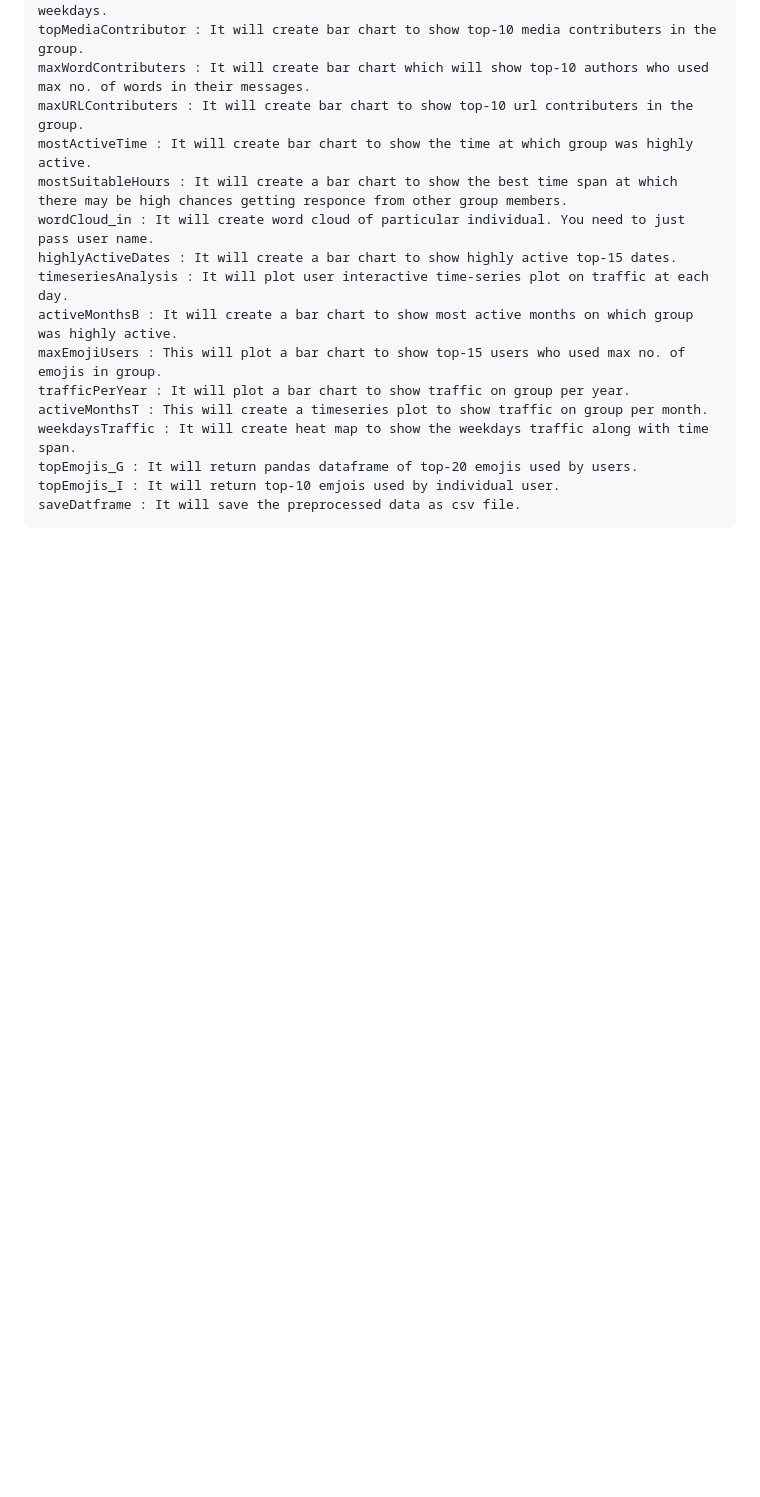
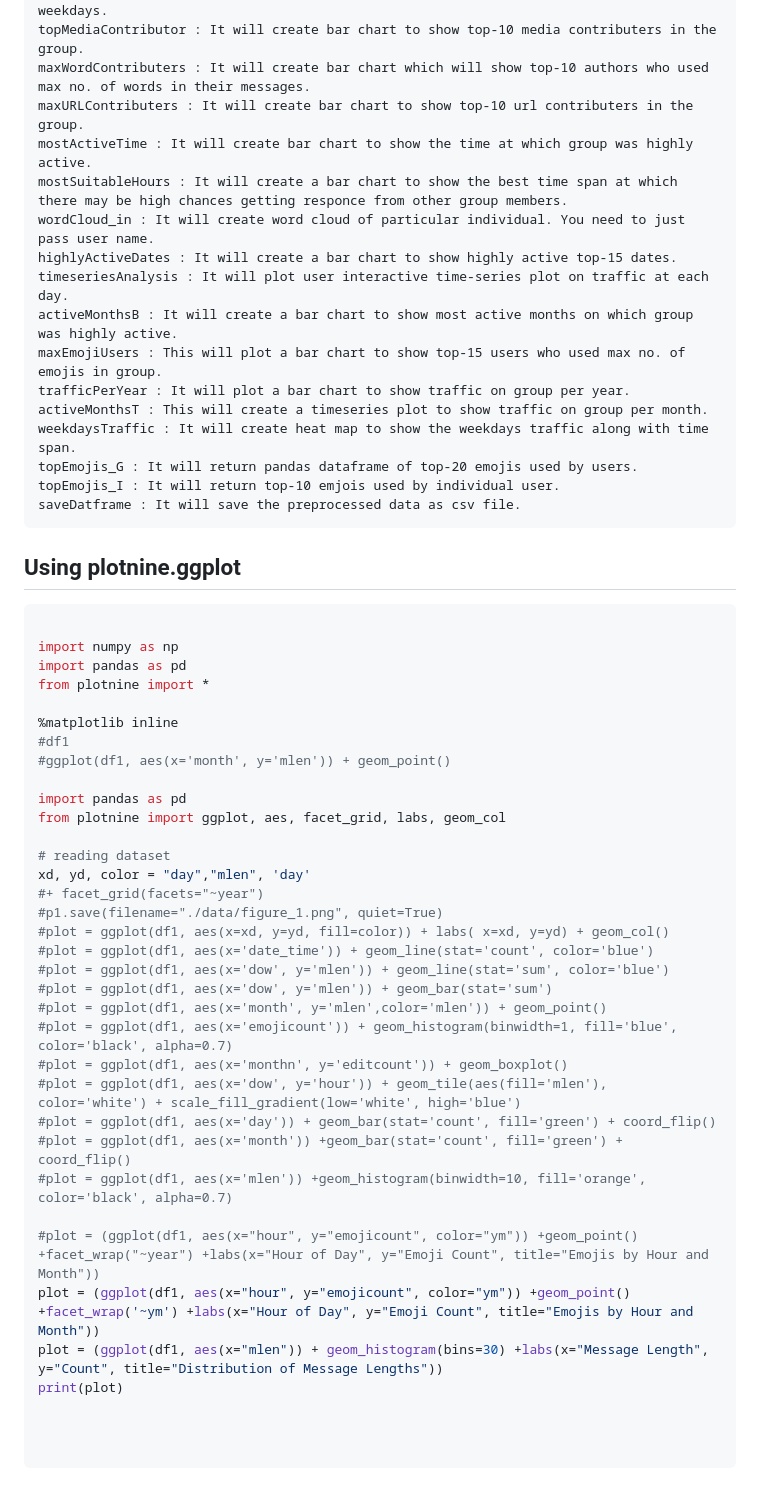
Before and after one commit to gauravmeena0708/whatsapp-group-chat-analyzer, a Markdown page: README.md, the part around one of its changes. GitHub-like rendering; blank space fills up the shorter version.

````diff
--- a/README.md
+++ b/README.md
@@ -100,3 +82,43 @@ other task yet to accomplish are :
     topEmojis_G : It will return pandas dataframe of top-20 emojis used by users.
     topEmojis_I : It will return top-10 emjois used by individual user.
     saveDatframe : It will save the preprocessed data as csv file.
+
+## Using plotnine.ggplot
+
+```python
+
+import numpy as np
+import pandas as pd
+from plotnine import *
+
+%matplotlib inline
+#df1
+#ggplot(df1, aes(x='month', y='mlen')) + geom_point()
+
+import pandas as pd
+from plotnine import ggplot, aes, facet_grid, labs, geom_col
+
+# reading dataset
+xd, yd, color = "day","mlen", 'day'
+#+ facet_grid(facets="~year")
+#p1.save(filename="./data/figure_1.png", quiet=True)
+#plot = ggplot(df1, aes(x=xd, y=yd, fill=color)) + labs( x=xd, y=yd) + geom_col()
+#plot = ggplot(df1, aes(x='date_time')) + geom_line(stat='count', color='blue')
+#plot = ggplot(df1, aes(x='dow', y='mlen')) + geom_line(stat='sum', color='blue')
+#plot = ggplot(df1, aes(x='dow', y='mlen')) + geom_bar(stat='sum')
+#plot = ggplot(df1, aes(x='month', y='mlen',color='mlen')) + geom_point()
+#plot = ggplot(df1, aes(x='emojicount')) + geom_histogram(binwidth=1, fill='blue', color='black', alpha=0.7)
+#plot = ggplot(df1, aes(x='monthn', y='editcount')) + geom_boxplot()
+#plot = ggplot(df1, aes(x='dow', y='hour')) + geom_tile(aes(fill='mlen'), color='white') + scale_fill_gradient(low='white', high='blue')
+#plot = ggplot(df1, aes(x='day')) + geom_bar(stat='count', fill='green') + coord_flip()
+#plot = ggplot(df1, aes(x='month')) +geom_bar(stat='count', fill='green') + coord_flip()
+#plot = ggplot(df1, aes(x='mlen')) +geom_histogram(binwidth=10, fill='orange', color='black', alpha=0.7)
+
+#plot = (ggplot(df1, aes(x="hour", y="emojicount", color="ym")) +geom_point() +facet_wrap("~year") +labs(x="Hour of Day", y="Emoji Count", title="Emojis by Hour and Month"))
+plot = (ggplot(df1, aes(x="hour", y="emojicount", color="ym")) +geom_point() +facet_wrap('~ym') +labs(x="Hour of Day", y="Emoji Count", title="Emojis by Hour and Month"))
+plot = (ggplot(df1, aes(x="mlen")) + geom_histogram(bins=30) +labs(x="Message Length", y="Count", title="Distribution of Message Lengths"))
+print(plot)
+
+
+
+```
````
Also changed, not shown: other parts of README.md (+8 -26 lines).
